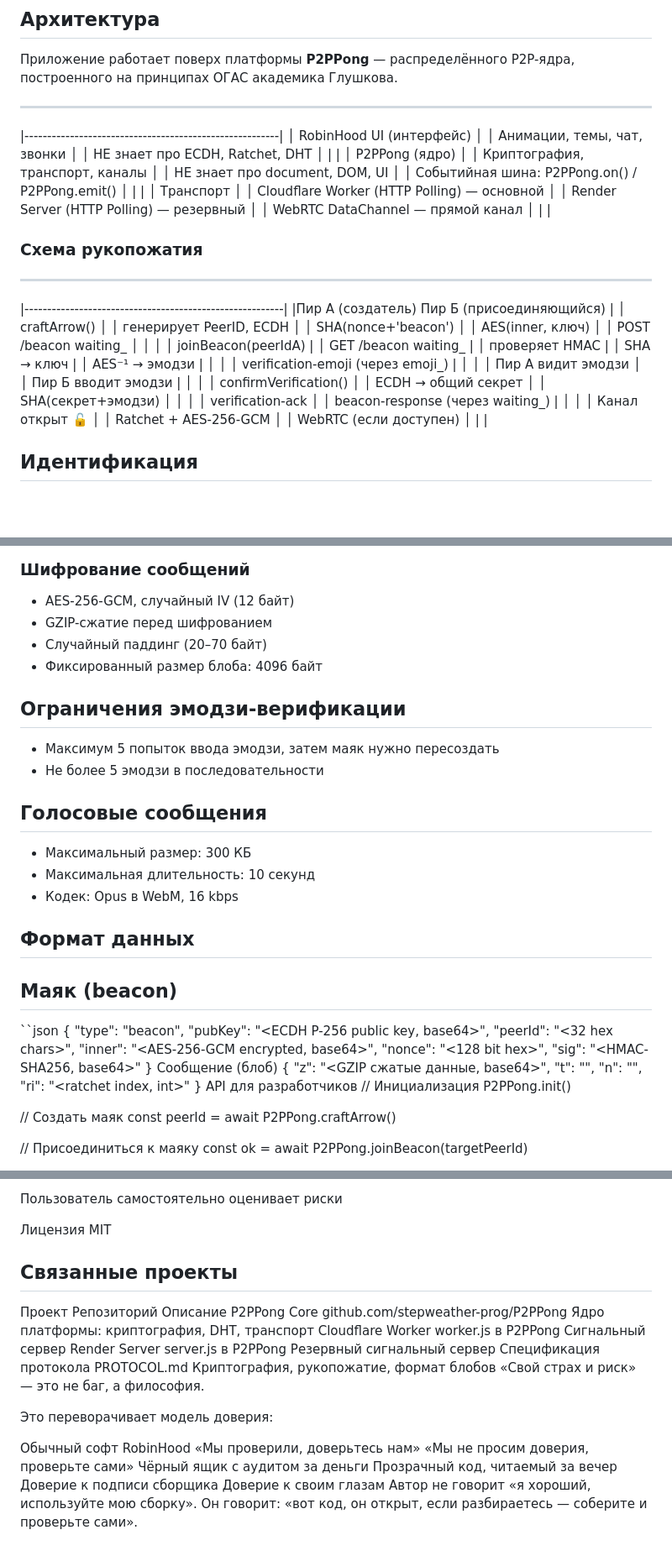
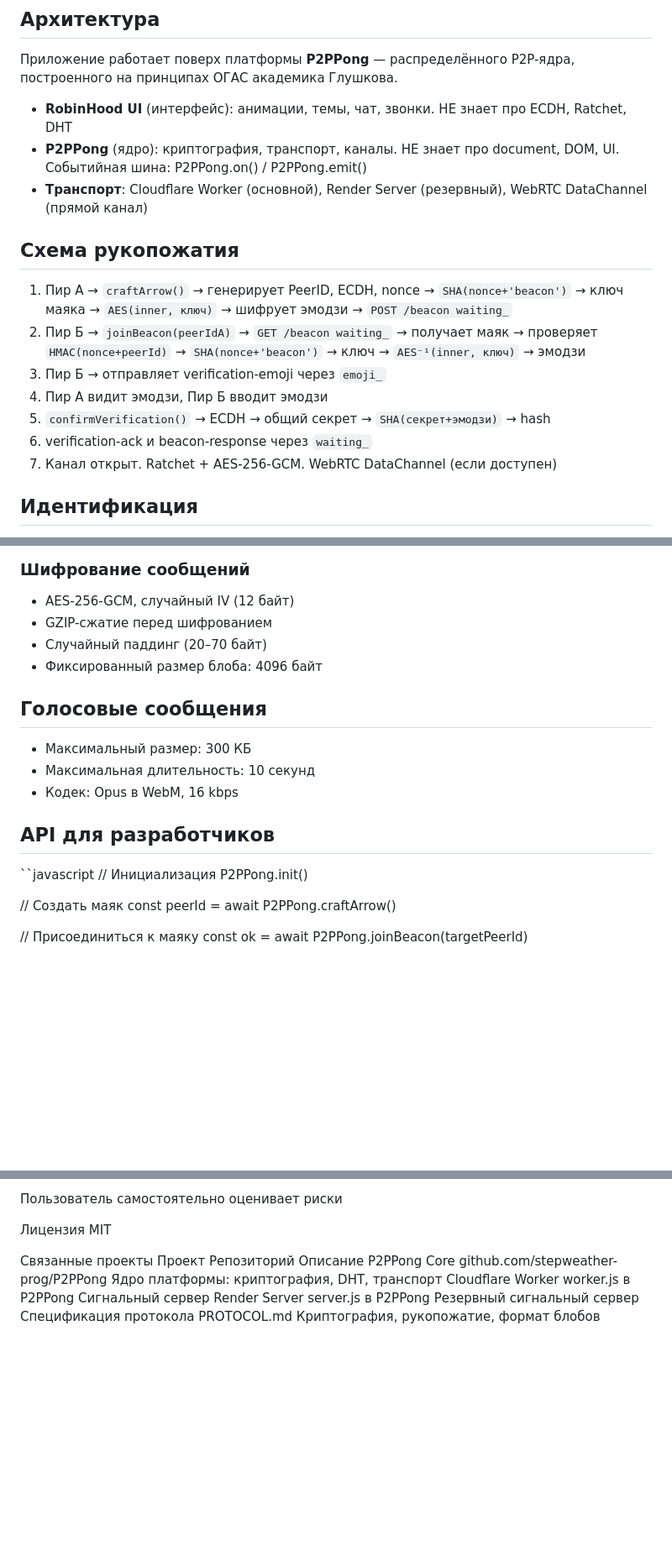
Before and after one commit to stepweather-prog/ROBINHOOD-P2P, a Markdown page: README.md, 3 parts joined by grey strips. Shown at 84% size. Drawn GitHub-style; blank space fills up the shorter version.

```diff
--- a/README.md
+++ b/README.md
@@ -6,55 +6,20 @@
 
 Приложение работает поверх платформы **P2PPong** — распределённого P2P-ядра, построенного на принципах ОГАС академика Глушкова.
 
----
-|--------------------------------------------------------|
-│ RobinHood UI (интерфейс)                               │
-│ Анимации, темы, чат, звонки                            │
-│ НЕ знает про ECDH, Ratchet, DHT                        │
-|                                                        |
-│ P2PPong (ядро)                                         │
-│ Криптография, транспорт, каналы                        │
-│ НЕ знает про document, DOM, UI                         │
-│ Событийная шина: P2PPong.on() / P2PPong.emit()         │
-|                                                        |
-│ Транспорт                                              │
-│ Cloudflare Worker (HTTP Polling) — основной            │
-│ Render Server (HTTP Polling) — резервный               │
-│ WebRTC DataChannel — прямой канал                      │
-|                                                        |
+- **RobinHood UI** (интерфейс): анимации, темы, чат, звонки. НЕ знает про ECDH, Ratchet, DHT
+- **P2PPong** (ядро): криптография, транспорт, каналы. НЕ знает про document, DOM, UI. Событийная шина: P2PPong.on() / P2PPong.emit()
+- **Транспорт**: Cloudflare Worker (основной), Render Server (резервный), WebRTC DataChannel (прямой канал)
 
-### Схема рукопожатия
----
-|---------------------------------------------------------|
-|Пир А (создатель) Пир Б (присоединяющийся)               |
-│ craftArrow()                                            │
-│ генерирует PeerID, ECDH                                 │
-│ SHA(nonce+'beacon')                                     │
-│ AES(inner, ключ)                                        │
-│ POST /beacon waiting_                                   │
-│                                                         │
-│  joinBeacon(peerIdA)                                    |
-│  GET /beacon waiting_                                   |
-│  проверяет HMAC                                         |
-│  SHA → ключ                                             |
-│  AES⁻¹ → эмодзи                                         |
-│                                                         │
-│ verification-emoji         (через emoji_)               |
-│                                                         │
-│ Пир А видит эмодзи                                      │
-│  Пир Б вводит эмодзи                                    |
-│                                                         │
-│ confirmVerification()                                   │
-│ ECDH → общий секрет                                     │
-│ SHA(секрет+эмодзи)                                      │
-│                                                         │
-│ verification-ack                                        │
-│ beacon-response            (через waiting_)             |
-│                                                         │
-│ Канал открыт 🔓                                         │
-│ Ratchet + AES-256-GCM                                   │
-│ WebRTC (если доступен)                                  │
-|                                                         |
+## Схема рукопожатия
+
+1. Пир А → `craftArrow()` → генерирует PeerID, ECDH, nonce → `SHA(nonce+'beacon')` → ключ маяка → `AES(inner, ключ)` → шифрует эмодзи → `POST /beacon waiting_`
+2. Пир Б → `joinBeacon(peerIdA)` → `GET /beacon waiting_` → получает маяк → проверяет `HMAC(nonce+peerId)` → `SHA(nonce+'beacon')` → ключ → `AES⁻¹(inner, ключ)` → эмодзи
+3. Пир Б → отправляет verification-emoji через `emoji_`
+4. Пир А видит эмодзи, Пир Б вводит эмодзи
+5. `confirmVerification()` → ECDH → общий секрет → `SHA(секрет+эмодзи)` → hash
+6. verification-ack и beacon-response через `waiting_`
+7. Канал открыт. Ratchet + AES-256-GCM. WebRTC DataChannel (если доступен)
+
 ## Идентификация
 
 **Peer ID** = 32 случайных hex-символа (криптографически безопасный PRNG). Генерируется заново при каждом `craftArrow()`. Не привязан к устройству, не сохраняется между сессиями.
@@ -82,35 +47,14 @@ ECDH на кривой P-256. Ephemeral-пары. Обмен публичным
 - Случайный паддинг (20–70 байт)
 - Фиксированный размер блоба: 4096 байт
 
-## Ограничения эмодзи-верификации
-- Максимум 5 попыток ввода эмодзи, затем маяк нужно пересоздать
-- Не более 5 эмодзи в последовательности
-
 ## Голосовые сообщения
 - Максимальный размер: 300 КБ
 - Максимальная длительность: 10 секунд
 - Кодек: Opus в WebM, 16 kbps
 
-## Формат данных
+## API для разработчиков
 
-## Маяк (beacon)
-``json
-{
-  "type": "beacon",
-  "pubKey": "<ECDH P-256 public key, base64>",
-  "peerId": "<32 hex chars>",
-  "inner": "<AES-256-GCM encrypted, base64>",
-  "nonce": "<128 bit hex>",
-  "sig": "<HMAC-SHA256, base64>"
-}
-Сообщение (блоб)
-{
-  "z": "<GZIP сжатые данные, base64>",
-  "t": "<unix ms>",
-  "n": "<nonce>",
-  "ri": "<ratchet index, int>"
-}
-API для разработчиков
+``javascript
 // Инициализация
 P2PPong.init()
 
@@ -200,18 +144,10 @@ Nonce (маяк)	128 бит
 
 Лицензия
 MIT
-## Связанные проекты
+
+Связанные проекты
 Проект	Репозиторий	Описание
 P2PPong Core	github.com/stepweather-prog/P2PPong	Ядро платформы: криптография, DHT, транспорт
 Cloudflare Worker	worker.js в P2PPong	Сигнальный сервер
 Render Server	server.js в P2PPong	Резервный сигнальный сервер
 Спецификация протокола	PROTOCOL.md	Криптография, рукопожатие, формат блобов
-«Свой страх и риск» — это не баг, а философия.
-
-Это переворачивает модель доверия:
-
-Обычный софт	RobinHood
-«Мы проверили, доверьтесь нам»	«Мы не просим доверия, проверьте сами»
-Чёрный ящик с аудитом за деньги	Прозрачный код, читаемый за вечер
-Доверие к подписи сборщика	Доверие к своим глазам
-Автор не говорит «я хороший, используйте мою сборку». Он говорит: «вот код, он открыт, если разбираетесь — соберите и проверьте сами».
```
Also changed, not shown: other parts of README.md (+2 -2 lines).
